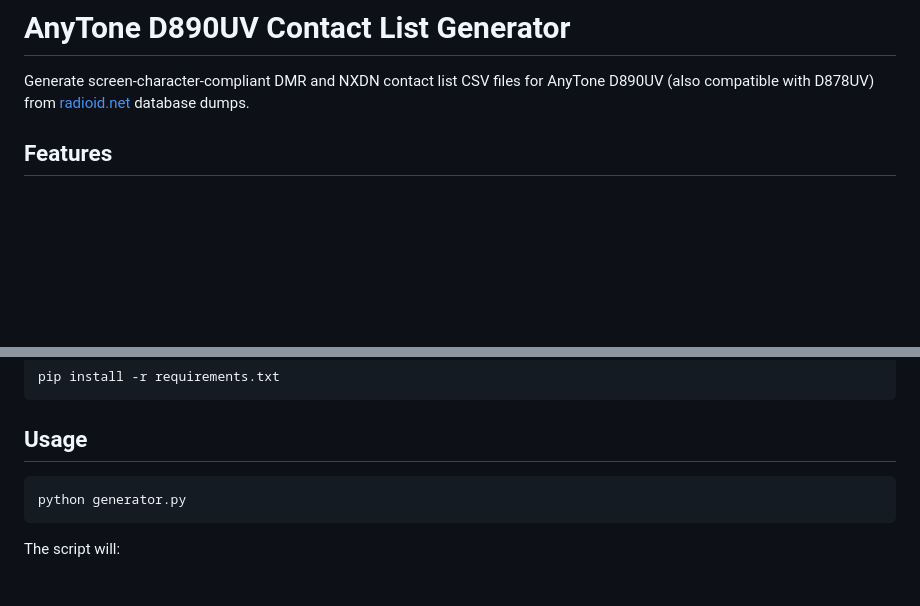
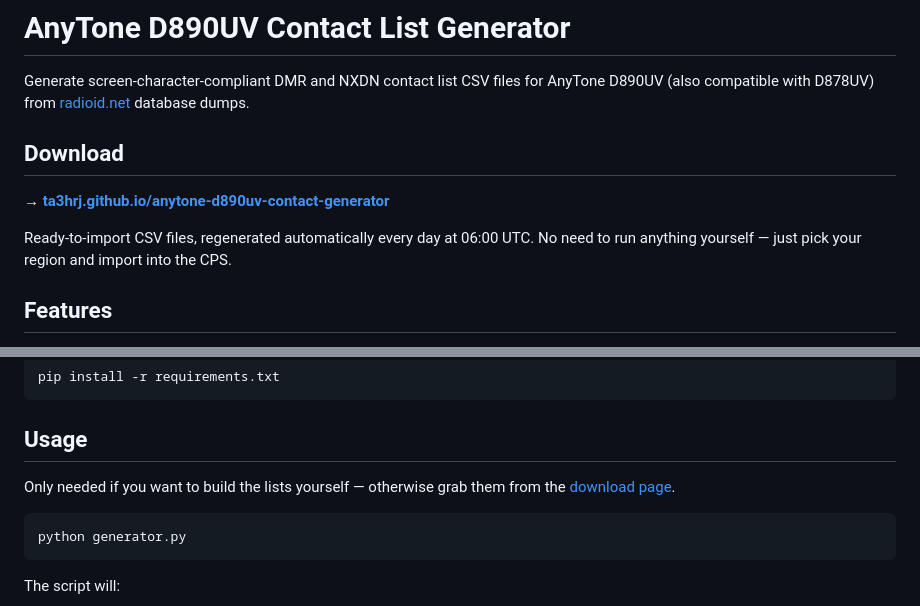
Before and after one commit to TA3HRJ/anytone-d890uv-contact-generator, a Markdown page: README.md, 2 parts joined by grey strips. Rendered like a GitHub page; blank space fills up the shorter version.

Commit message:
README'ye indirme sayfası bağlantısını ekle
Yayındaki listelere ulaşmanın tek yolu GitHub'ın Deployments sekmesiydi; o sekme
mobilde görünmüyor. Bağlantı artık README'nin başında, ayrıca Usage bölümünde
yerel üretimin isteğe bağlı olduğu belirtiliyor.

Co-Authored-By: Claude Opus 5 <noreply@anthropic.com>

````diff
--- a/README.md
+++ b/README.md
@@ -1,6 +1,13 @@
 # AnyTone D890UV Contact List Generator
 
 Generate screen-character-compliant DMR and NXDN contact list CSV files for AnyTone D890UV (also compatible with D878UV) from [radioid.net](https://radioid.net) database dumps.
+
+## Download
+
+**→ [ta3hrj.github.io/anytone-d890uv-contact-generator](https://ta3hrj.github.io/anytone-d890uv-contact-generator/)**
+
+Ready-to-import CSV files, regenerated automatically every day at 06:00 UTC. No need to run
+anything yourself — just pick your region and import into the CPS.
 
 ## Features
 
@@ -38,6 +45,9 @@ pip install -r requirements.txt
 ```
 
 ## Usage
+
+Only needed if you want to build the lists yourself — otherwise grab them from the
+[download page](https://ta3hrj.github.io/anytone-d890uv-contact-generator/).
 
 ```bash
 python generator.py
````
